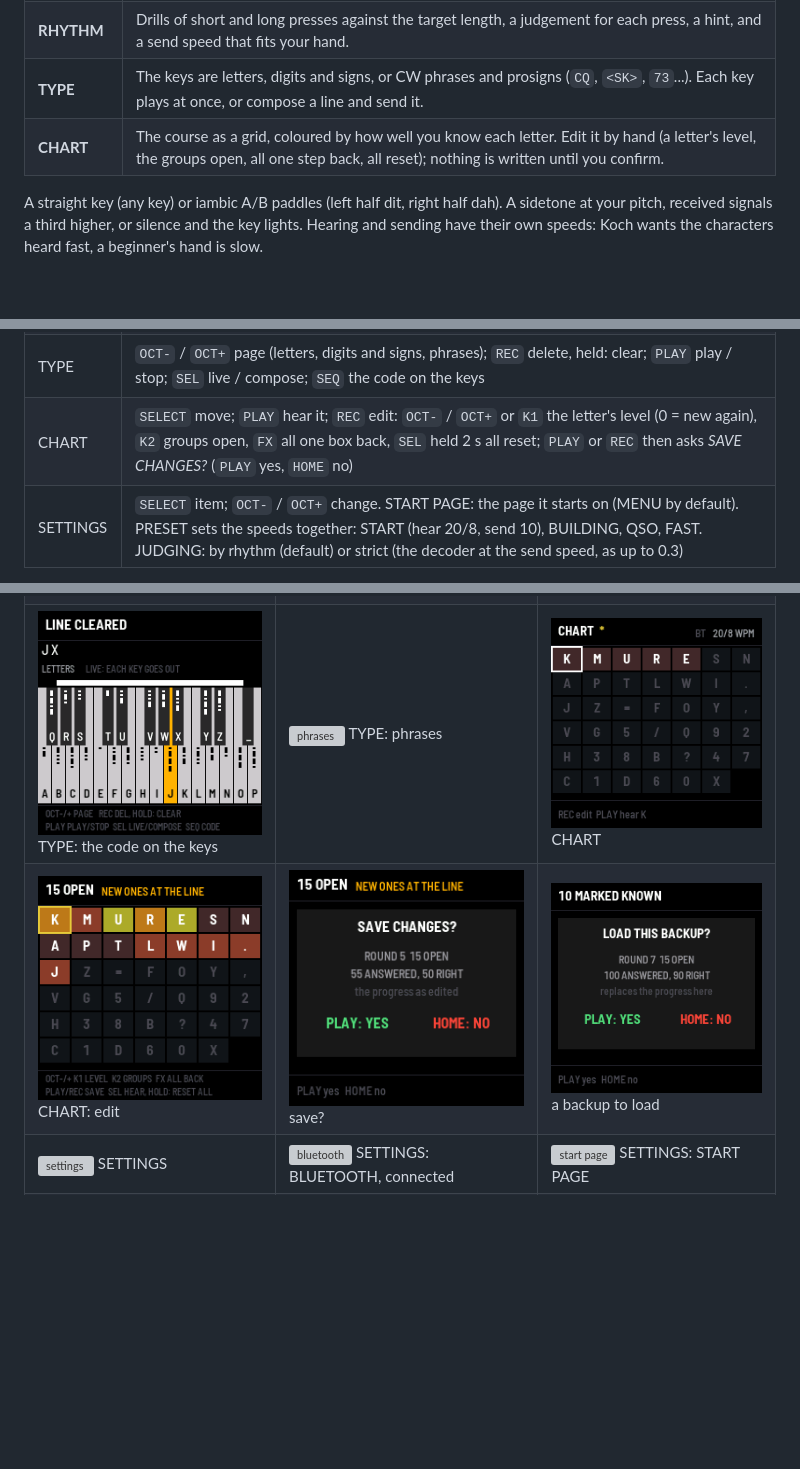
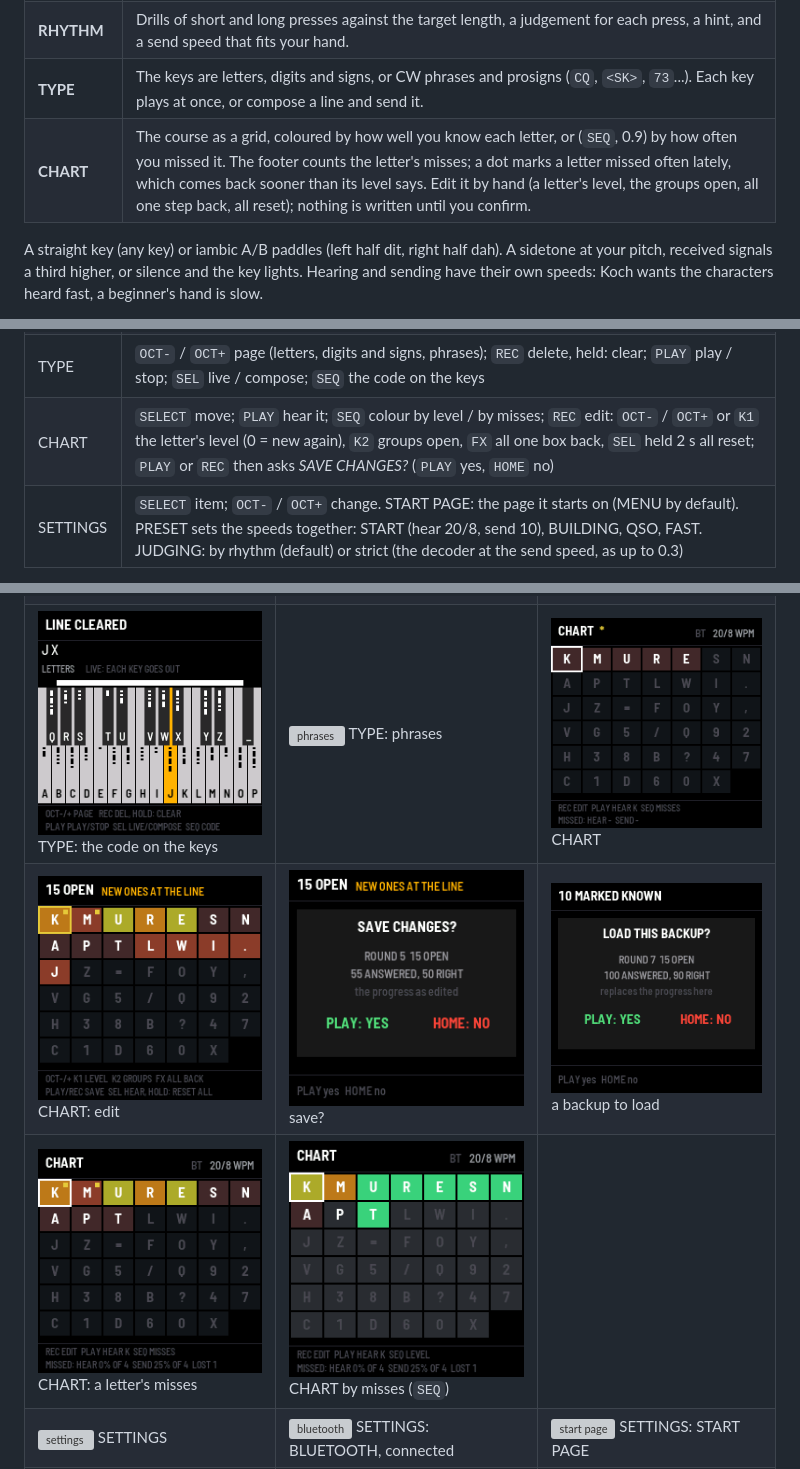
Before and after one commit to daviddwlee84/fm1-morse, a Markdown page: README.md, 3 parts joined by grey strips. Drawn GitHub-style; pictures changed too: docs/screens/chart.png, docs/screens/chart_edit.png, docs/screens/chart_miss.png (added); blank space fills up the shorter version; grey boxes are pictures that could not be loaded.

```diff
--- a/README.md
+++ b/README.md
@@ -22,7 +22,7 @@ No FM-1 at hand? **[Try it in the browser](https://daviddwlee84.github.io/fm1-mo
 | **KEY** | Key freely and read what you sent: as text, as each letter over the dits and dahs you keyed, or as bars to scale. Your speed, dah:dit ratio and the gaps inside letters. |
 | **RHYTHM** | Drills of short and long presses against the target length, a judgement for each press, a hint, and a send speed that fits your hand. |
 | **TYPE** | The keys are letters, digits and signs, or CW phrases and prosigns (`CQ`, `<SK>`, `73`...). Each key plays at once, or compose a line and send it. |
-| **CHART** | The course as a grid, coloured by how well you know each letter. Edit it by hand (a letter's level, the groups open, all one step back, all reset); nothing is written until you confirm. |
+| **CHART** | The course as a grid, coloured by how well you know each letter, or (`SEQ`, 0.9) by how often you missed it. The footer counts the letter's misses; a dot marks a letter missed often lately, which comes back sooner than its level says. Edit it by hand (a letter's level, the groups open, all one step back, all reset); nothing is written until you confirm. |
 
 A straight key (any key) or iambic A/B paddles (left half dit, right half dah). A sidetone at your
 pitch, received signals a third higher, or silence and the key lights. Hearing and sending have
@@ -57,7 +57,7 @@ MORSE starts on the menu (SETTINGS > START PAGE picks another page; up to 0.6 it
 | KEY | `SEQ` view (text, code, timing); `OCT-` clear |
 | RHYTHM | `SELECT` drill; `PLAY` start again |
 | TYPE | `OCT-` / `OCT+` page (letters, digits and signs, phrases); `REC` delete, held: clear; `PLAY` play / stop; `SEL` live / compose; `SEQ` the code on the keys |
-| CHART | `SELECT` move; `PLAY` hear it; `REC` edit: `OCT-` / `OCT+` or `K1` the letter's level (0 = new again), `K2` groups open, `FX` all one box back, `SEL` held 2 s all reset; `PLAY` or `REC` then asks *SAVE CHANGES?* (`PLAY` yes, `HOME` no) |
+| CHART | `SELECT` move; `PLAY` hear it; `SEQ` colour by level / by misses; `REC` edit: `OCT-` / `OCT+` or `K1` the letter's level (0 = new again), `K2` groups open, `FX` all one box back, `SEL` held 2 s all reset; `PLAY` or `REC` then asks *SAVE CHANGES?* (`PLAY` yes, `HOME` no) |
 | SETTINGS | `SELECT` item; `OCT-` / `OCT+` change. START PAGE: the page it starts on (MENU by default). PRESET sets the speeds together: START (hear 20/8, send 10), BUILDING, QSO, FAST. JUDGING: by rhythm (default) or strict (the decoder at the send speed, as up to 0.3) |
 
 Any question on the screen about your progress (save an edit, mark what a test found, load a
@@ -142,6 +142,7 @@ From fm1-base's host simulator (`tests/basic.txt`), twice the size.
 | ![rhythm good](docs/screens/rhythm_good.png) RHYTHM: even | ![rhythm dahs](docs/screens/rhythm_dahs.png) RHYTHM: dahs short | ![type](docs/screens/type.png) TYPE: letters |
 | ![type code](docs/screens/type_code.png) TYPE: the code on the keys | ![phrases](docs/screens/type_phrases.png) TYPE: phrases | ![chart](docs/screens/chart.png) CHART |
 | ![chart edit](docs/screens/chart_edit.png) CHART: edit | ![save](docs/screens/chart_save.png) save? | ![load](docs/screens/load_ask.png) a backup to load |
+| ![chart stats](docs/screens/chart_stats.png) CHART: a letter's misses | ![chart misses](docs/screens/chart_miss.png) CHART by misses (`SEQ`) | |
 | ![settings](docs/screens/settings.png) SETTINGS | ![bluetooth](docs/screens/settings_bt.png) SETTINGS: BLUETOOTH, connected | ![start page](docs/screens/settings_start.png) SETTINGS: START PAGE |
 | ![load settings](docs/screens/load_settings.png) a backup with settings | ![unsaved](docs/screens/unsaved.png) `*`: a setting not saved yet | |
 
```
Also changed, not shown: LEARNING.md (+28 -0 lines), 6 other files.
